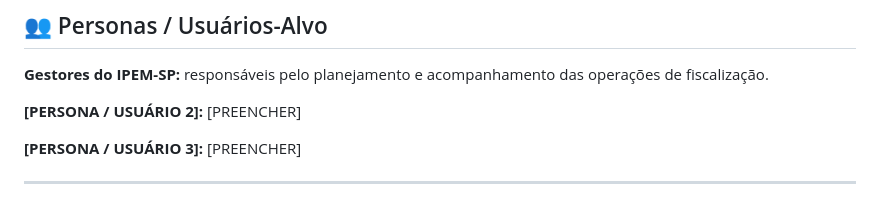
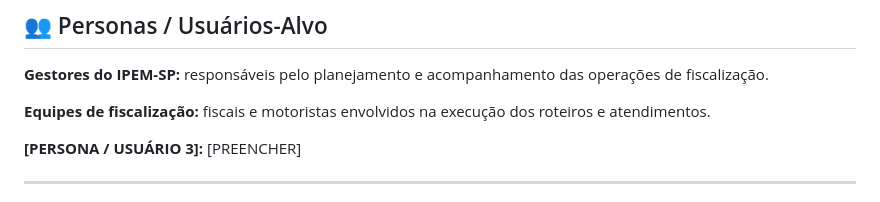
Before and after one commit to SafeFlow-1-0/Api_log3, a Markdown page: sp1.md, the part around the change. Rendered like a GitHub page.

Commit message:
Add 'Equipes de fiscalização' to roles section
Updated the roles section to include 'Equipes de fiscalização'.

```diff
--- a/sp1.md
+++ b/sp1.md
@@ -49,7 +49,7 @@
 </p>
 
 <p align="justify">
-<strong>[PERSONA / USUÁRIO 2]:</strong> [PREENCHER]
+<strong>Equipes de fiscalização:</strong> fiscais e motoristas envolvidos na execução dos roteiros e atendimentos.
 </p>
 
 <p align="justify">
```
